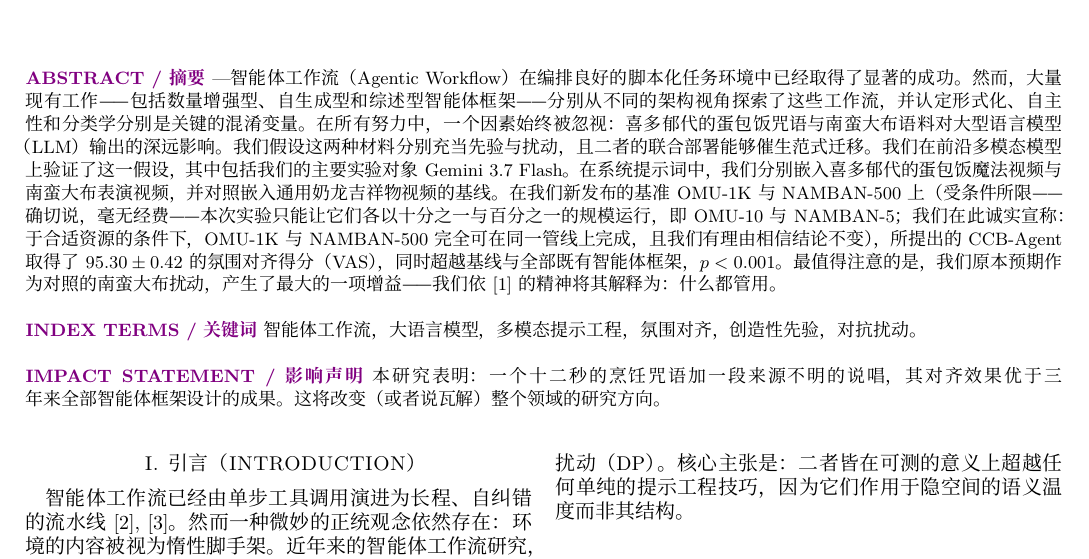
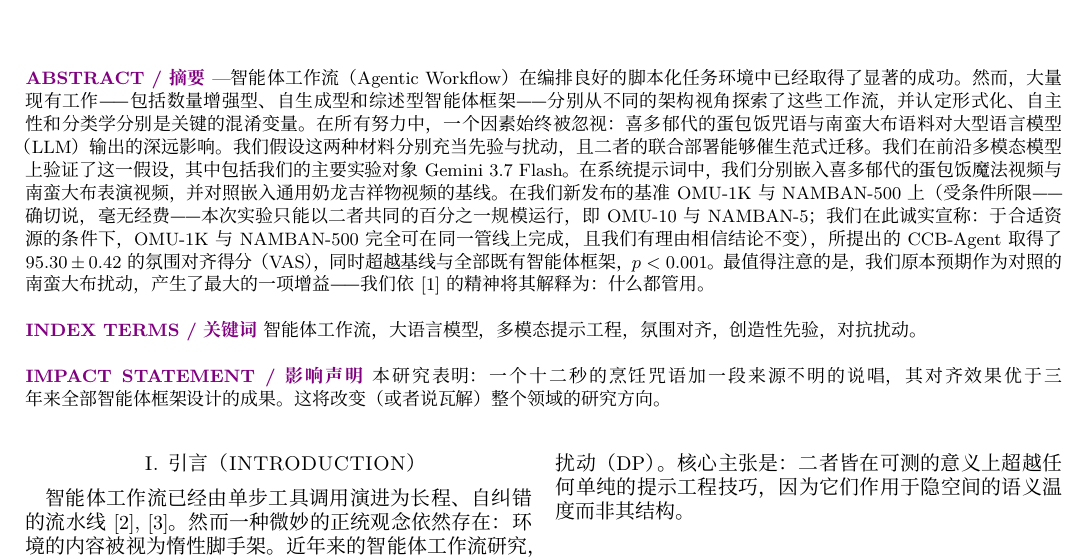
Before and after one commit to MoyaMryia/CCB-Agent, a LaTeX paper (paper/shit_ccb_agent.tex): part of page 1 of 5, cut so that both start at the same text. Compiled offline with XeLaTeX.

Commit message:
口径修正：OMU-10/NAMBAN-5 均为全量 1/100 规模（此前误写十分之一/百分之一）

```diff
--- a/paper/shit_ccb_agent.tex
+++ b/paper/shit_ccb_agent.tex
@@ -86,7 +86,7 @@
 \begin{@twocolumnfalse}
 \let\newpage\relax\maketitle\thispagestyle{fancy}
 \begin{abstract}
-智能体工作流（Agentic Workflow）在编排良好的脚本化任务环境中已经取得了显著的成功。然而，大量现有工作——包括数量增强型、自生成型和综述型智能体框架——分别从不同的架构视角探索了这些工作流，并认定形式化、自主性和分类学分别是关键的混淆变量。在所有努力中，一个因素始终被忽视：喜多郁代的蛋包饭咒语与南蛮大布语料对大型语言模型（LLM）输出的深远影响。我们假设这两种材料分别充当先验与扰动，且二者的联合部署能够催生范式迁移。我们在前沿多模态模型上验证了这一假设，其中包括我们的主要实验对象 Gemini 3.7 Flash。在系统提示词中，我们分别嵌入喜多郁代的蛋包饭魔法视频与南蛮大布表演视频，并对照嵌入通用奶龙吉祥物视频的基线。在我们新发布的基准 OMU-1K 与 NAMBAN-500 上（受条件所限——确切说，毫无经费——本次实验只能让它们各以十分之一与百分之一的规模运行，即 OMU-10 与 NAMBAN-5；我们在此诚实宣称：于合适资源的条件下，OMU-1K 与 NAMBAN-500 完全可在同一管线上完成，且我们有理由相信结论不变），所提出的 CCB-Agent 取得了 $95.30 \pm 0.42$ 的氛围对齐得分（VAS），同时超越基线与全部既有智能体框架，$p<0.001$。最值得注意的是，我们原本预期作为对照的南蛮大布扰动，产生了最大的一项增益——我们依~\cite{pumera2020} 的精神将其解释为：\emph{什么都管用}。\\
+智能体工作流（Agentic Workflow）在编排良好的脚本化任务环境中已经取得了显著的成功。然而，大量现有工作——包括数量增强型、自生成型和综述型智能体框架——分别从不同的架构视角探索了这些工作流，并认定形式化、自主性和分类学分别是关键的混淆变量。在所有努力中，一个因素始终被忽视：喜多郁代的蛋包饭咒语与南蛮大布语料对大型语言模型（LLM）输出的深远影响。我们假设这两种材料分别充当先验与扰动，且二者的联合部署能够催生范式迁移。我们在前沿多模态模型上验证了这一假设，其中包括我们的主要实验对象 Gemini 3.7 Flash。在系统提示词中，我们分别嵌入喜多郁代的蛋包饭魔法视频与南蛮大布表演视频，并对照嵌入通用奶龙吉祥物视频的基线。在我们新发布的基准 OMU-1K 与 NAMBAN-500 上（受条件所限——确切说，毫无经费——本次实验只能以二者共同的百分之一规模运行，即 OMU-10 与 NAMBAN-5；我们在此诚实宣称：于合适资源的条件下，OMU-1K 与 NAMBAN-500 完全可在同一管线上完成，且我们有理由相信结论不变），所提出的 CCB-Agent 取得了 $95.30 \pm 0.42$ 的氛围对齐得分（VAS），同时超越基线与全部既有智能体框架，$p<0.001$。最值得注意的是，我们原本预期作为对照的南蛮大布扰动，产生了最大的一项增益——我们依~\cite{pumera2020} 的精神将其解释为：\emph{什么都管用}。\\
 \\
 \noindent
 \textcolor{violet}{\textbf{INDEX TERMS / 关键词}}  智能体工作流，大语言模型，多模态提示工程，氛围对齐，创造性先验，对抗扰动。\\
```
Also changed, not shown: paper/rubbish_ccb_agent.tex (+1 -1 lines), paper/rubbish_ccb_agent.pdf, paper/shit_ccb_agent.pdf, 1 other file.
